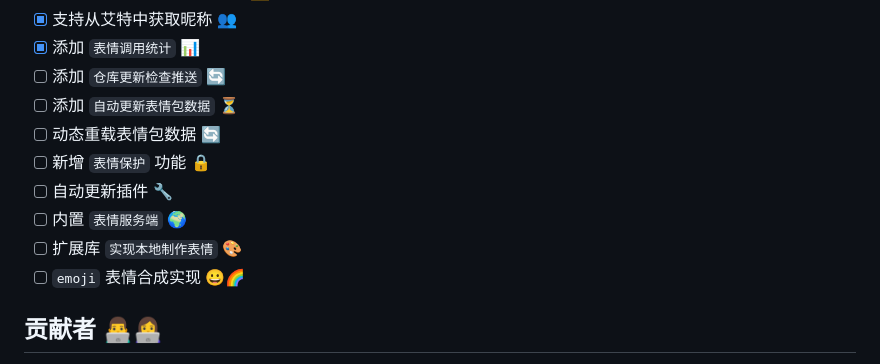
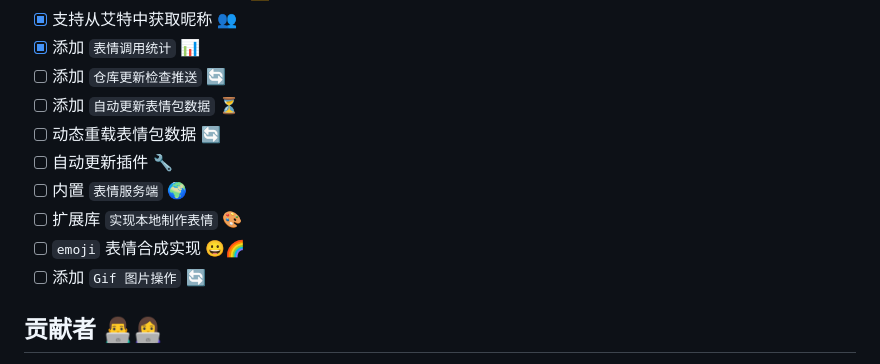
Before and after one commit to ClarityJS/karin-plugin-meme, a Markdown page: README.md, the part around the change. Rendered like a GitHub page.

Commit message:
docs: 更新 README 中的待办列表
- 添加 "Gif 图片操作" 项

```diff
--- a/README.md
+++ b/README.md
@@ -77,11 +77,11 @@ pnpm install --filter=karin-plugin-meme
 - [ ] 添加 `仓库更新检查推送` 🔄
 - [ ] 添加 `自动更新表情包数据` ⏳
 - [ ] 动态重载表情包数据 🔄
-- [ ] 新增 `表情保护` 功能 🔒
 - [ ] 自动更新插件 🔧
 - [ ] 内置 `表情服务端` 🌍
 - [ ] 扩展库 `实现本地制作表情` 🎨
 - [ ] `emoji` 表情合成实现 😀🌈
+- [ ] 添加 `Gif 图片操作` 🔄
 
 ## 贡献者 👨‍💻👩‍💻
 
```
